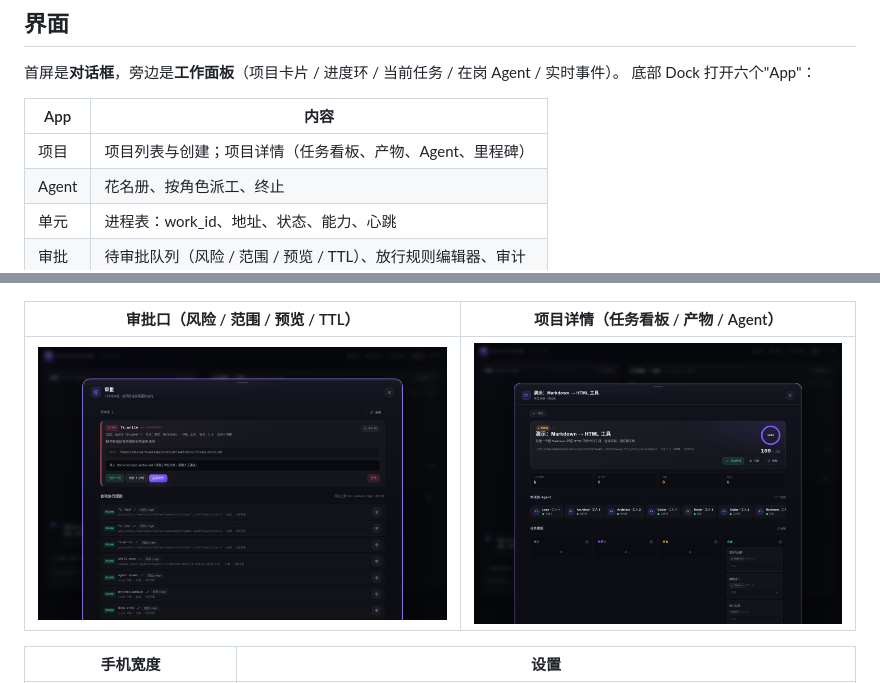
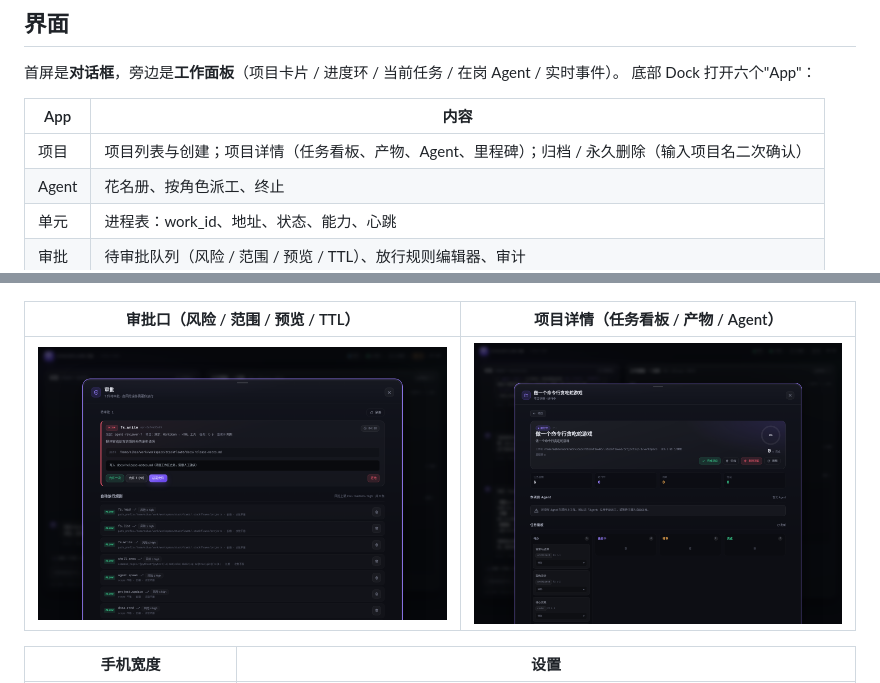
Before and after one commit to dianjixz/StackFlowOS, a Markdown page: README.md, 2 parts joined by grey strips. GitHub-like rendering; pictures changed too: docs/img/project.png.

```diff
--- a/README.md
+++ b/README.md
@@ -54,7 +54,7 @@ python3 -m stackflowos status
 
 | App | 内容 |
 |---|---|
-| 项目 | 项目列表与创建；项目详情（任务看板、产物、Agent、里程碑） |
+| 项目 | 项目列表与创建；项目详情（任务看板、产物、Agent、里程碑）；归档 / 永久删除（输入项目名二次确认） |
 | Agent | 花名册、按角色派工、终止 |
 | 单元 | 进程表：work_id、地址、状态、能力、心跳 |
 | 审批 | 待审批队列（风险 / 范围 / 预览 / TTL）、放行规则编辑器、审计 |
```
Also changed, not shown: docs/architecture.md (+14 -2 lines), docs/operations.md (+5 -0 lines), 10 other files.
